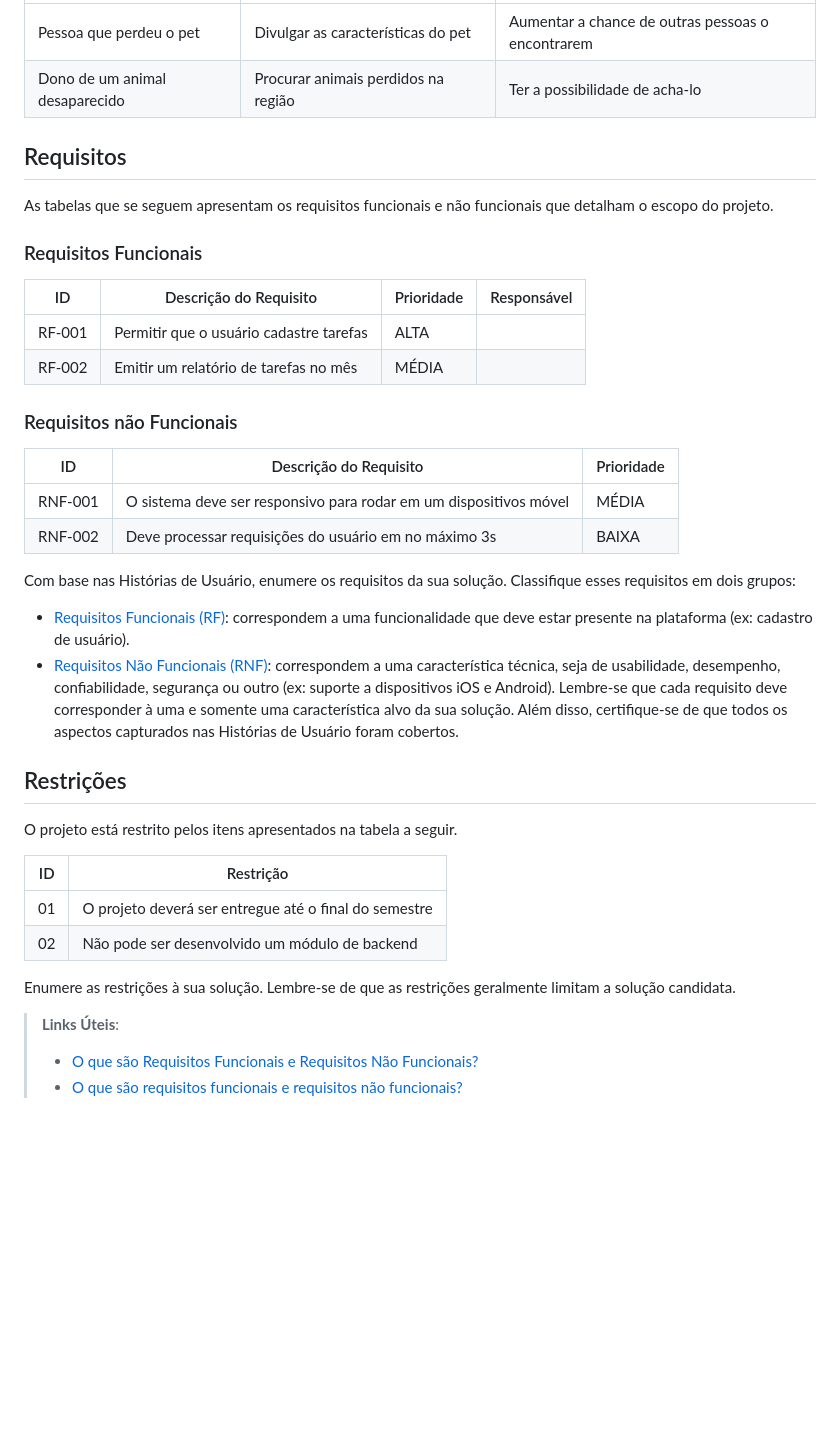
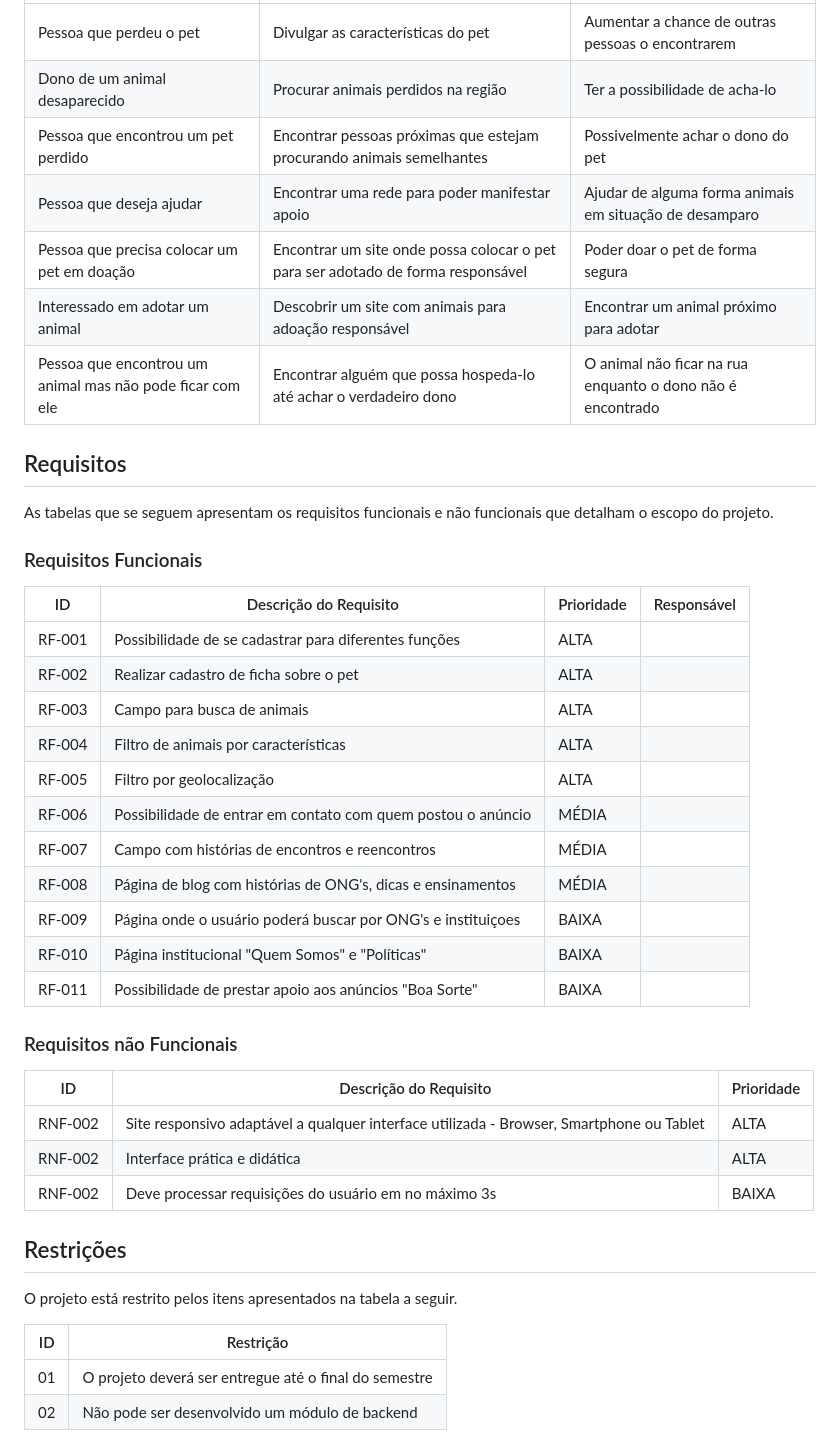
Before and after one commit to ICEI-PUC-Minas-PMV-SI/pmv-si-2023-2-pe1-t1-sospet, a Markdown page: docs/especification.md, the part around one of its changes. Drawn GitHub-style; blank space fills up the shorter version.

```diff
--- a/docs/especification.md
+++ b/docs/especification.md
@@ -43,6 +33,11 @@ Com base na análise das personas foram identificadas as seguintes histórias de
 |-----------------------  |------------------------------------|----------------------------------------|
 |Pessoa que perdeu o pet  |Divulgar as características do pet  |Aumentar a chance de outras pessoas o encontrarem|
 |Dono de um animal desaparecido |Procurar animais perdidos na região |Ter a possibilidade de acha-lo|
+|Pessoa que encontrou um pet perdido |Encontrar pessoas próximas que estejam procurando animais semelhantes |Possivelmente achar o dono do pet|
+|Pessoa que deseja ajudar |Encontrar uma rede para poder manifestar apoio |Ajudar de alguma forma animais em situação de desamparo|
+|Pessoa que precisa colocar um pet em doação |Encontrar um site onde possa colocar o pet para ser adotado de forma responsável|Poder doar o pet de forma segura|
+|Interessado em adotar um animal |Descobrir um site com animais para adoação responsável |Encontrar um animal próximo para adotar|
+|Pessoa que encontrou um animal mas não pode ficar com ele |Encontrar alguém que possa hospeda-lo até achar o verdadeiro dono |O animal não ficar na rua enquanto o dono não é encontrado|
 
 
 ## Requisitos
@@ -53,31 +48,26 @@ As tabelas que se seguem apresentam os requisitos funcionais e não funcionais q
 
 |ID    | Descrição do Requisito  | Prioridade | Responsável |
 |------|-----------------------------------------|----| ----|
-|RF-001| Permitir que o usuário cadastre tarefas | ALTA |  |
-|RF-002| Emitir um relatório de tarefas no mês   | MÉDIA | |
-
+|RF-001| Possibilidade de se cadastrar para diferentes funções| ALTA | |
+|RF-002| Realizar cadastro de ficha sobre o pet   | ALTA | |
+|RF-003| Campo para busca de animais  | ALTA| |
+|RF-004| Filtro de animais por características | ALTA | |
+|RF-005| Filtro por geolocalização | ALTA | |
+|RF-006| Possibilidade de entrar em contato com quem postou o anúncio | MÉDIA | |
+|RF-007| Campo com histórias de encontros e reencontros | MÉDIA | |
+|RF-008| Página de blog com histórias de ONG's, dicas e ensinamentos | MÉDIA | |
+|RF-009| Página onde o usuário poderá buscar por ONG's e instituiçoes | BAIXA | |
+|RF-010| Página institucional "Quem Somos" e "Políticas" | BAIXA | |
+|RF-011| Possibilidade de prestar apoio aos anúncios "Boa Sorte" | BAIXA | |
 
 ### Requisitos não Funcionais
 
 |ID     | Descrição do Requisito  |Prioridade |
 |-------|-------------------------|----|
-|RNF-001| O sistema deve ser responsivo para rodar em um dispositivos móvel | MÉDIA |
+|RNF-002| Site responsivo adaptável a qualquer interface utilizada - Browser, Smartphone ou Tablet|  ALTA |
+|RNF-002| Interface prática e didática |  ALTA |
 |RNF-002| Deve processar requisições do usuário em no máximo 3s |  BAIXA |
 
-Com base nas Histórias de Usuário, enumere os requisitos da sua solução. Classifique esses requisitos em dois grupos:
-
-- [Requisitos Funcionais
- (RF)](https://pt.wikipedia.org/wiki/Requisito_funcional):
- correspondem a uma funcionalidade que deve estar presente na
-  plataforma (ex: cadastro de usuário).
-- [Requisitos Não Funcionais
-  (RNF)](https://pt.wikipedia.org/wiki/Requisito_n%C3%A3o_funcional):
-  correspondem a uma característica técnica, seja de usabilidade,
-  desempenho, confiabilidade, segurança ou outro (ex: suporte a
-  dispositivos iOS e Android).
-Lembre-se que cada requisito deve corresponder à uma e somente uma
-característica alvo da sua solução. Além disso, certifique-se de que
-todos os aspectos capturados nas Histórias de Usuário foram cobertos.
 
 ## Restrições
 
@@ -87,10 +77,3 @@ O projeto está restrito pelos itens apresentados na tabela a seguir.
 |--|-------------------------------------------------------|
 |01| O projeto deverá ser entregue até o final do semestre |
 |02| Não pode ser desenvolvido um módulo de backend        |
-
-
-Enumere as restrições à sua solução. Lembre-se de que as restrições geralmente limitam a solução candidata.
-
-> **Links Úteis**:
-> - [O que são Requisitos Funcionais e Requisitos Não Funcionais?](https://codificar.com.br/requisitos-funcionais-nao-funcionais/)
-> - [O que são requisitos funcionais e requisitos não funcionais?](https://analisederequisitos.com.br/requisitos-funcionais-e-requisitos-nao-funcionais-o-que-sao/)
```
Also changed, not shown: other parts of docs/especification.md (+5 -15 lines).
